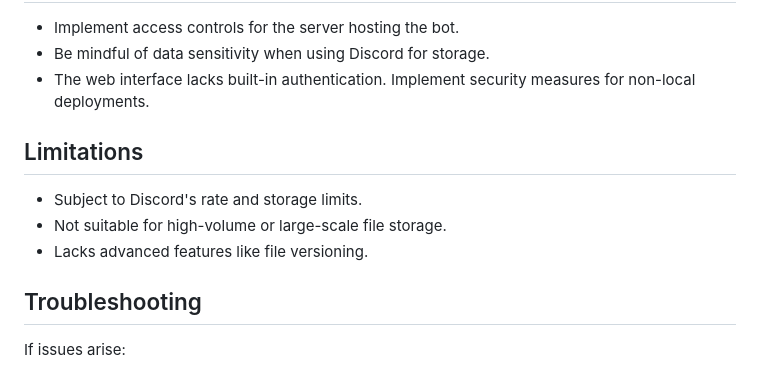
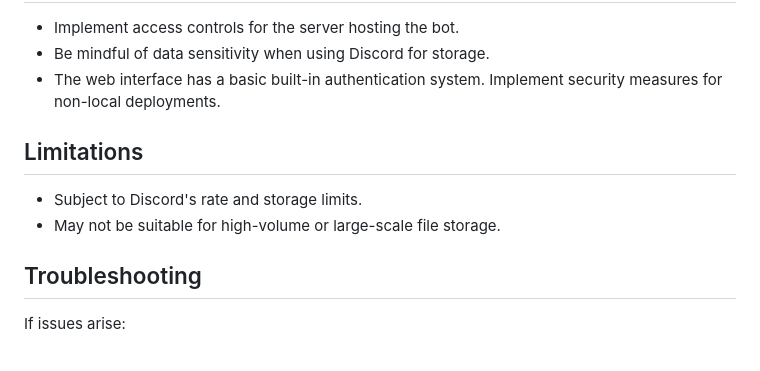
Before and after one commit to DanielChrobak/Discord-Storage-Server, a Markdown page: README.md, the part around the change. GitHub-like rendering.

```diff
--- a/README.md
+++ b/README.md
@@ -84,13 +84,12 @@ Note: To access the Discord Storage Server through your public IP, you'll need t
 
 - Implement access controls for the server hosting the bot.
 - Be mindful of data sensitivity when using Discord for storage.
-- The web interface lacks built-in authentication. Implement security measures for non-local deployments.
+- The web interface has a basic built-in authentication system. Implement security measures for non-local deployments.
 
 ## Limitations
 
 - Subject to Discord's rate and storage limits.
-- Not suitable for high-volume or large-scale file storage.
-- Lacks advanced features like file versioning.
+- May not be suitable for high-volume or large-scale file storage.
 
 ## Troubleshooting
 
```
